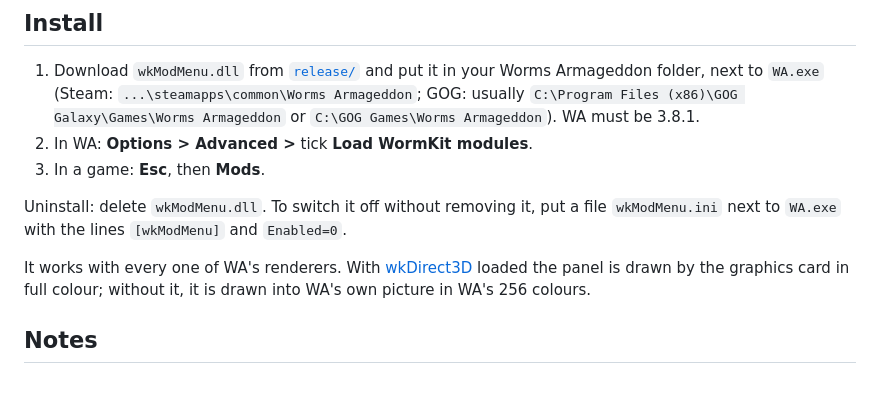
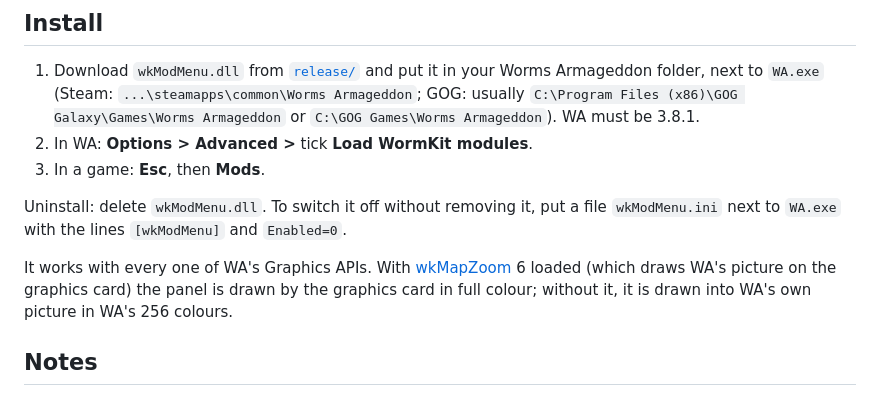
Before and after one commit to GermsWorms/wkModMenu, a Markdown page: README.md, the part around one of its changes. GitHub-like rendering.

```diff
--- a/README.md
+++ b/README.md
@@ -52,8 +52,9 @@ a `Z` after `wk` (`wkZRealTime.dll` → `wkRealTime.ini`), without digits at the
 Uninstall: delete `wkModMenu.dll`. To switch it off without removing it, put a file `wkModMenu.ini` next to `WA.exe`
 with the lines `[wkModMenu]` and `Enabled=0`.
 
-It works with every one of WA's renderers. With [wkDirect3D](https://github.com/GermsWorms/wkDirect3D) loaded the
-panel is drawn by the graphics card in full colour; without it, it is drawn into WA's own picture in WA's 256 colours.
+It works with every one of WA's Graphics APIs. With [wkMapZoom](https://github.com/GermsWorms/wkMapZoom) 6 loaded
+(which draws WA's picture on the graphics card) the panel is drawn by the graphics card in full colour; without it, it
+is drawn into WA's own picture in WA's 256 colours.
 
 ## Notes
 
```
Also changed, not shown: other parts of README.md (+3 -3 lines), screenshots/mods-keys.png, screenshots/mods-panel.png, 2 other files.
